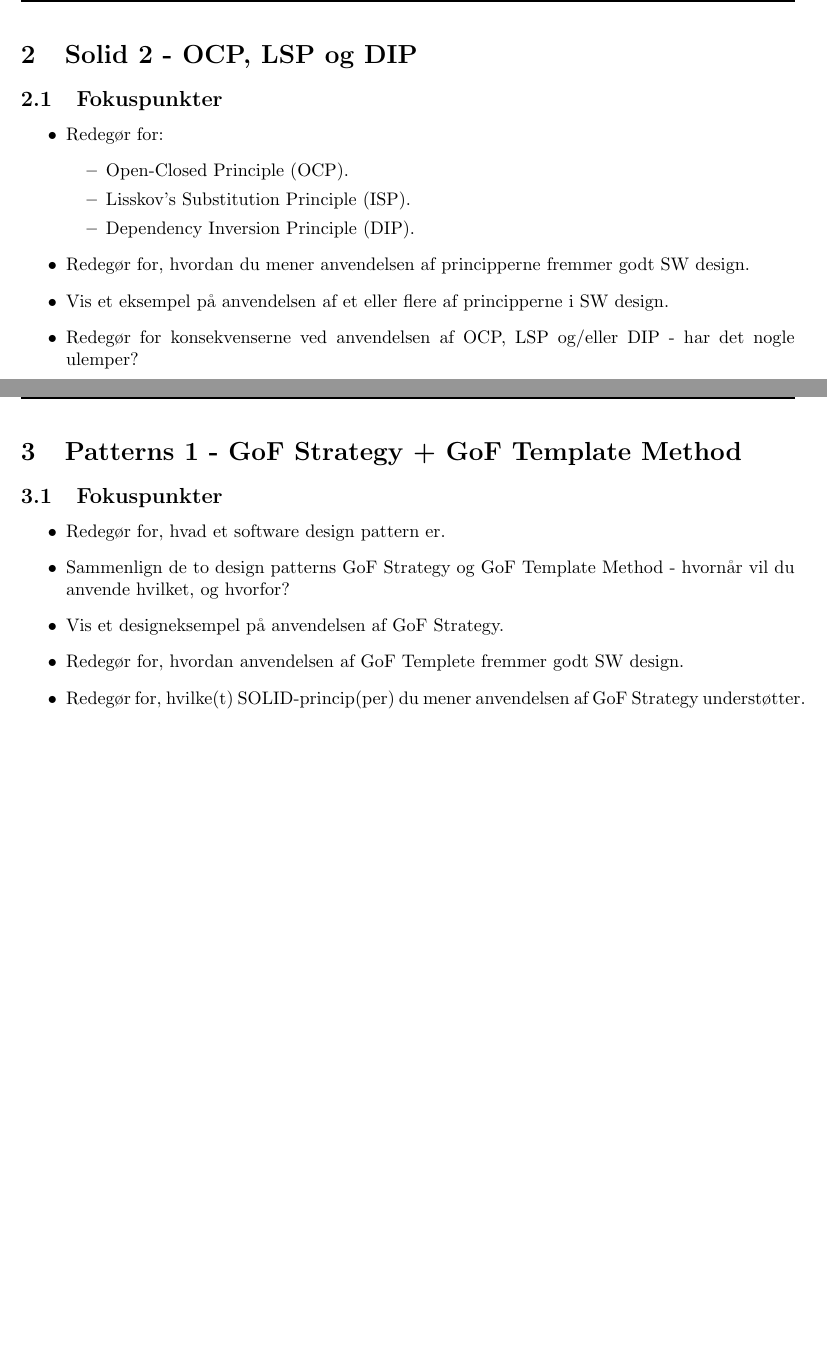
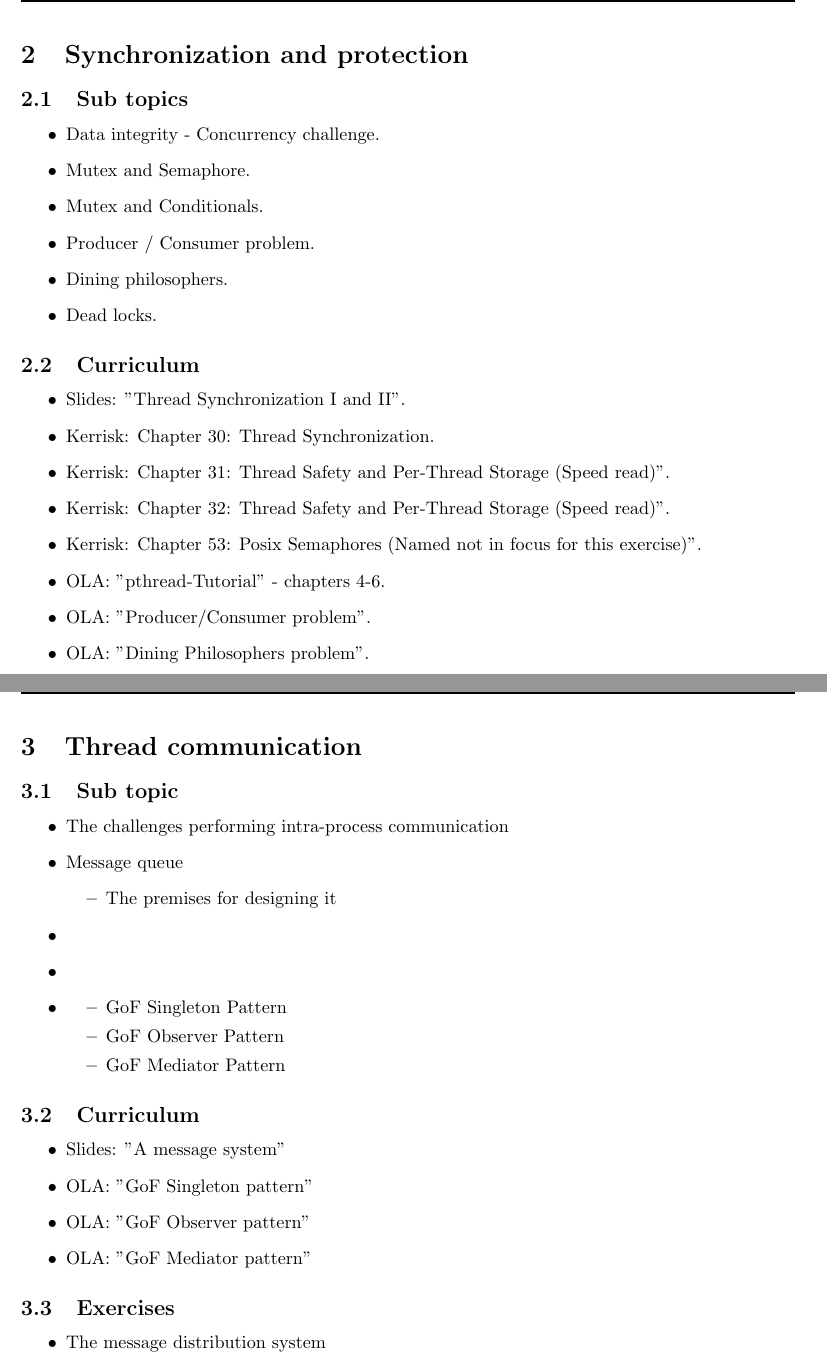
Before and after one commit to joachimda/I3ISU, a LaTeX document (Eksamen/Indlejret Software Udvikling - Dispositioner.tex, which reads Eksamen/docs/spm2_synchronization_and_protection.tex, Eksamen/docs/spm3_thread_communication.tex): two parts of pages 4 and 5 of 8, joined at a grey line, cut at the place of the change, the shorter picture padded with empty space. Compiled offline with pdfLaTeX.

Commit message:
added latex stuff

```diff
--- a/Eksamen/docs/spm2_synchronization_and_protection.tex
+++ b/Eksamen/docs/spm2_synchronization_and_protection.tex
@@ -1,15 +1,25 @@
-\section{Solid 2 - OCP, LSP og DIP}
+\section{Synchronization and protection}
 
-\subsection{Fokuspunkter}
+\subsection{Sub topics}
 
 \begin{itemize}
-	\item Redegør for:
-	\begin{itemize}
-		\item Open-Closed Principle (OCP).
-		\item Lisskov's Substitution Principle (ISP).
-		\item Dependency Inversion Principle (DIP).
-	\end{itemize}
-	\item Redegør for, hvordan du mener anvendelsen af principperne fremmer godt SW design.
-	\item Vis et eksempel på anvendelsen af et eller flere af principperne i SW design.
-	\item Redegør for konsekvenserne ved anvendelsen af OCP, LSP og/eller DIP - har det nogle ulemper?
+	\item Data integrity - Concurrency challenge.
+	\item Mutex and Semaphore.
+	\item Mutex and Conditionals.
+	\item Producer / Consumer problem.
+	\item Dining philosophers.
+	\item Dead locks.
 \end{itemize}
+
+\subsection{Curriculum}
+
+\begin{itemize}
+	\item Slides: "Thread Synchronization I and II".
+	\item Kerrisk: Chapter 30: Thread Synchronization.
+	\item Kerrisk: Chapter 31: Thread Safety and Per-Thread Storage (Speed read)".
+	\item Kerrisk: Chapter 32: Thread Safety and Per-Thread Storage (Speed read)".
+	\item Kerrisk: Chapter 53: Posix Semaphores (Named not in focus for this exercise)".
+	\item OLA: "pthread-Tutorial" - chapters 4-6.
+	\item OLA: "Producer/Consumer problem".
+	\item OLA: "Dining Philosophers problem".
+\end{itemize}
--- a/Eksamen/docs/spm3_thread_communication.tex
+++ b/Eksamen/docs/spm3_thread_communication.tex
@@ -1,11 +1,34 @@
-\section{Patterns 1 - GoF Strategy + GoF Template Method}
+\section{Thread communication}
 
-\subsection{Fokuspunkter}
+\subsection{Sub topic}
 
 \begin{itemize}
-	\item Redegør for, hvad et software design pattern er.
-	\item Sammenlign de to design patterns GoF Strategy og GoF Template Method - hvornår vil du anvende hvilket, og hvorfor?
-	\item Vis et designeksempel på anvendelsen af GoF Strategy.
-	\item Redegør for, hvordan anvendelsen af GoF Templete fremmer godt SW design.
-	\item Redegør for, hvilke(t) SOLID-princip(per) du mener anvendelsen af GoF Strategy understøtter.
+	\item The challenges performing intra-process communication
+	\item Message queue
+	\begin{itemize}
+		\item The premises for designing it
+	\end{itemize}
+	\item
+	\item
+	\item
+	\begin{itemize}
+		\item GoF Singleton Pattern
+		\item GoF Observer Pattern
+		\item GoF Mediator Pattern
+	\end{itemize}
 \end{itemize}
+
+\subsection{Curriculum}
+
+\begin{itemize}
+	\item Slides: "A message system"
+	\item OLA: "GoF Singleton pattern"
+	\item OLA: "GoF Observer pattern"
+	\item OLA: "GoF Mediator pattern"
+\end{itemize}
+
+\subsection{Exercises}
+
+\begin{itemize}
+	\item The message distribution system
+\end{itemize}
```
Also changed, not shown: Eksamen/docs/spm1_programs_os_and_kernel.tex (+14 -0 lines), Eksamen/Indlejret Software Udvikling - Dispositioner.pdf, 3 other files.
